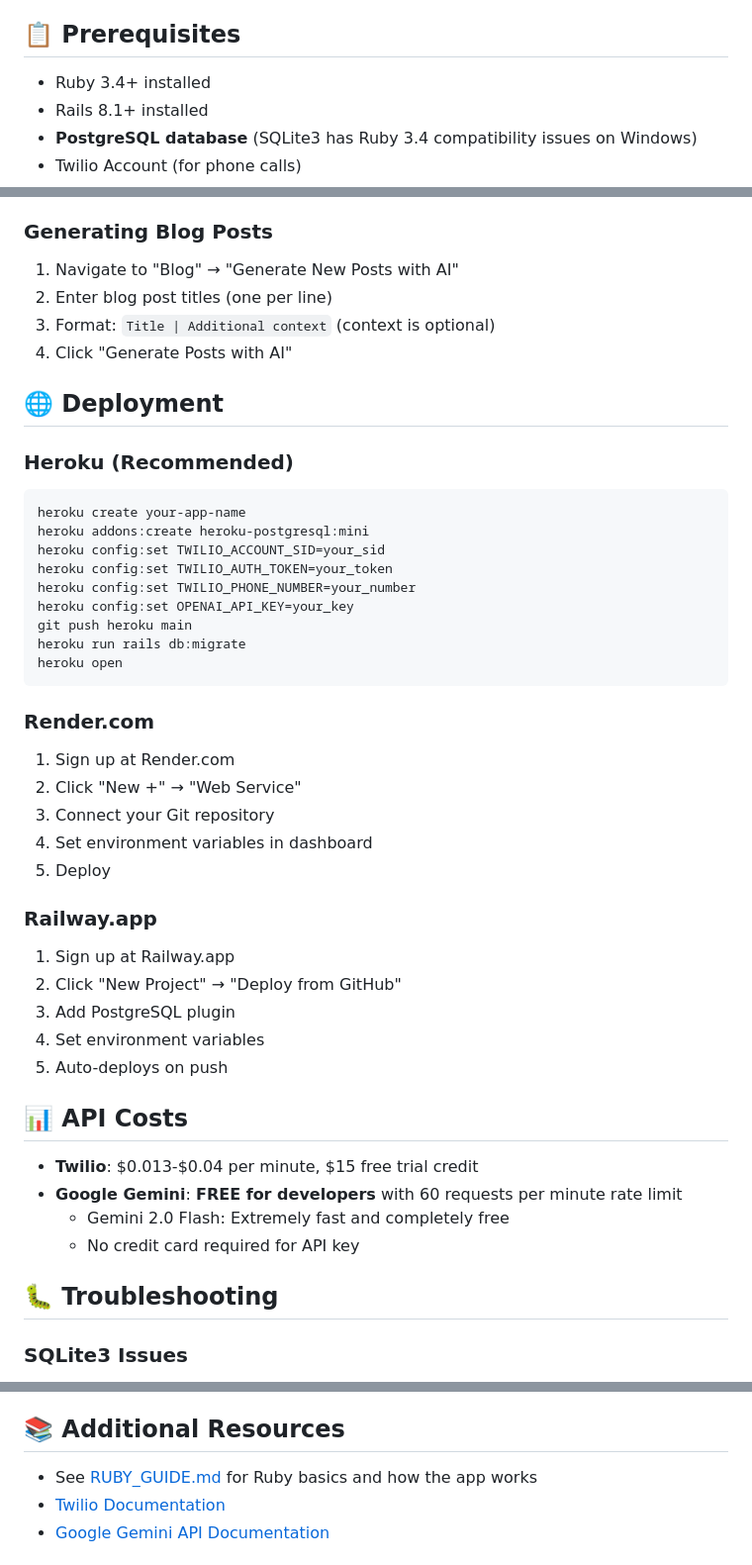
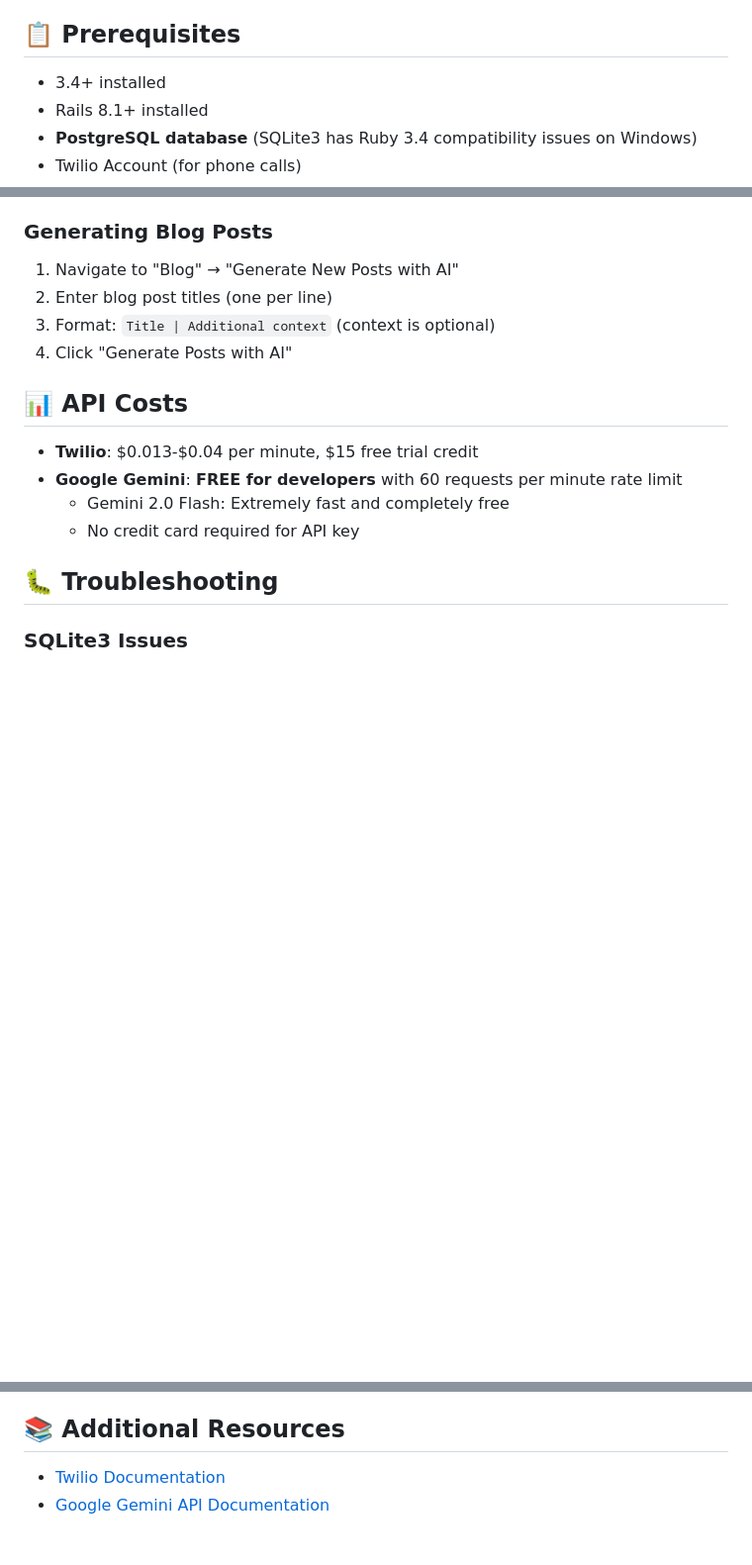
Before and after one commit to harshj3915/AI-Automations-and-Scraping, a Markdown page: autodialer_and_blog_generator/README.md, 3 parts joined by grey strips. Shown: that part at 99% size. GitHub-like rendering; blank space fills up the shorter version.

````diff
--- a/autodialer_and_blog_generator/README.md
+++ b/autodialer_and_blog_generator/README.md
@@ -21,7 +21,7 @@ A Ruby on Rails application that combines automated phone calling with AI-powere
 
 ## 📋 Prerequisites
 
-- Ruby 3.4+ installed
+-  3.4+ installed
 - Rails 8.1+ installed
 - **PostgreSQL database** (SQLite3 has Ruby 3.4 compatibility issues on Windows)
 - Twilio Account (for phone calls)
@@ -108,38 +108,6 @@ Visit `http://localhost:3000` in your browser.
 3. Format: `Title | Additional context` (context is optional)
 4. Click "Generate Posts with AI"
 
-## 🌐 Deployment
-
-### Heroku (Recommended)
-
-```bash
-heroku create your-app-name
-heroku addons:create heroku-postgresql:mini
-heroku config:set TWILIO_ACCOUNT_SID=your_sid
-heroku config:set TWILIO_AUTH_TOKEN=your_token
-heroku config:set TWILIO_PHONE_NUMBER=your_number
-heroku config:set OPENAI_API_KEY=your_key
-git push heroku main
-heroku run rails db:migrate
-heroku open
-```
-
-### Render.com
-
-1. Sign up at Render.com
-2. Click "New +" → "Web Service"
-3. Connect your Git repository
-4. Set environment variables in dashboard
-5. Deploy
-
-### Railway.app
-
-1. Sign up at Railway.app
-2. Click "New Project" → "Deploy from GitHub"
-3. Add PostgreSQL plugin
-4. Set environment variables
-5. Auto-deploys on push
-
 ## 📊 API Costs
 
 - **Twilio**: $0.013-$0.04 per minute, $15 free trial credit
@@ -167,7 +135,6 @@ gem 'pg', '~> 1.5'
 
 ## 📚 Additional Resources
 
-- See [RUBY_GUIDE.md](RUBY_GUIDE.md) for Ruby basics and how the app works
 - [Twilio Documentation](https://www.twilio.com/docs)
 - [Google Gemini API Documentation](https://ai.google.dev/docs)
 
````
